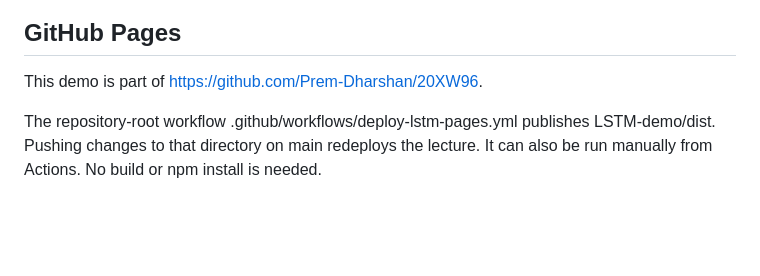
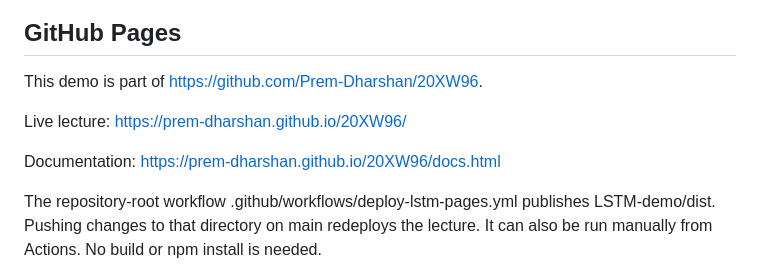
Before and after one commit to Prem-Dharshan/20XW96, a Markdown page: LSTM-demo/README.md, the part around the change. GitHub-like rendering; blank space fills up the shorter version.

Commit message:
Document live LSTM lecture and docs URLs

```diff
--- a/LSTM-demo/README.md
+++ b/LSTM-demo/README.md
@@ -55,6 +55,10 @@ Alternatively, open dist/index.html directly for offline use.
 
 This demo is part of https://github.com/Prem-Dharshan/20XW96.
 
+Live lecture: https://prem-dharshan.github.io/20XW96/
+
+Documentation: https://prem-dharshan.github.io/20XW96/docs.html
+
 The repository-root workflow .github/workflows/deploy-lstm-pages.yml publishes LSTM-demo/dist. Pushing changes to that directory on main redeploys the lecture. It can also be run manually from Actions. No build or npm install is needed.
 
 To publish future edits:
```
